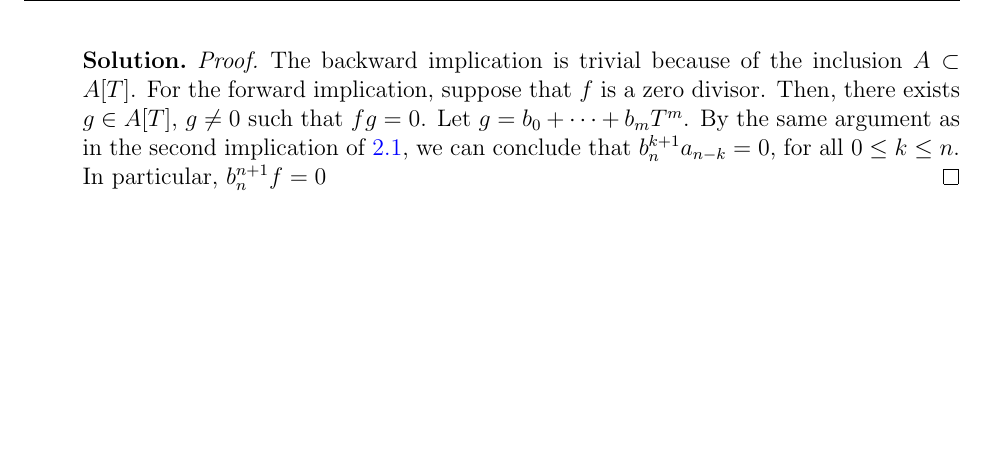
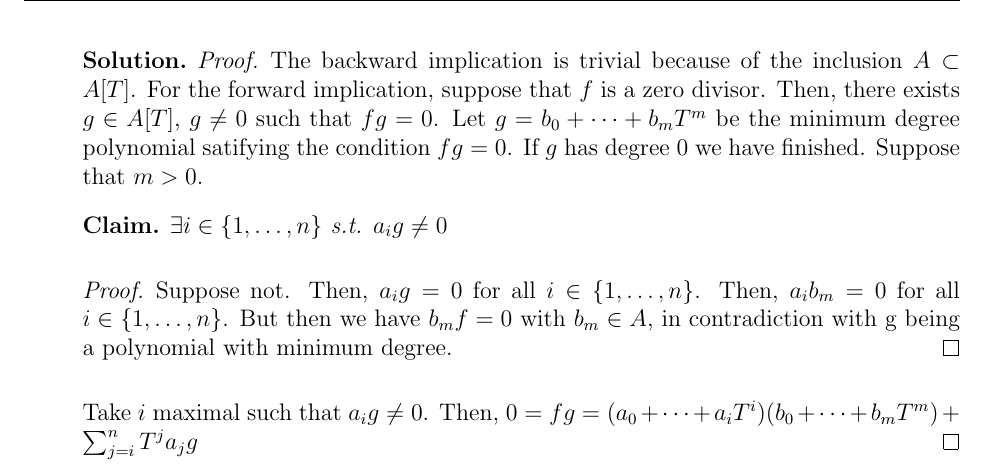
Before and after one commit to ferranEspuna/commutative_algebra, a LaTeX document (main.tex, which reads exercises/ex_1_2.tex): part of page 4 of 4, cut so that both start at the same text, the shorter picture padded with empty space. Compiled offline with pdfLaTeX.

Commit message:
cambios seve

```diff
--- a/exercises/ex_1_2.tex
+++ b/exercises/ex_1_2.tex
@@ -212,10 +212,19 @@
                     The backward implication is trivial because of the inclusion $A \subset A[T]$.
                     For the forward implication, suppose that $f$ is a zero divisor.
                     Then, there exists $g \in A[T]$, $g \neq 0$ such that $fg = 0$.
-                    Let $g = b_0 + \cdots + b_m T^m$.
-                    By the same argument as in the second implication of~\ref{itm:coefficients_nilpotent},
-                    we can conclude that $b_n^{k+1} a_{n-k} = 0$, for all $0 \leq k \leq n$.
-                    In particular, $b_n^{n+1} f = 0$
+                    Let $g = b_0 + \cdots + b_m T^m$ be the minimum degree polynomial satifying the condition $fg = 0$.
+                    If $g$ has degree $0$ we have finished. Suppose that $m > 0$.
+                    \begin{claim}
+                        $\exists i \in \{1, \ldots, n\}$ s.t. $a_i g \neq 0$
+                        \begin{proof}
+                            Suppose not.
+                            Then, $a_i g = 0$ for all $i \in \{1, \dots, n\}$.
+                            Then, $a_i b_m = 0$ for all $i \in \{1, \dots, n\}$.
+                            But then we have $b_m f = 0$ with $b_m \in A$, in contradiction with g being a polynomial with minimum degree.
+                        \end{proof}
+                    \end{claim}
+                    Take $i$ maximal such that $a_i g \neq 0$.
+                    Then, $0 = f g = (a_0 + \dots + a_i T^i) (b_0 + \dots + b_m T^m) + \sum_{j=i}^n T^j a_j g$
                 \end{proof}
             \end{sol}
     \end{enumerate}
```
